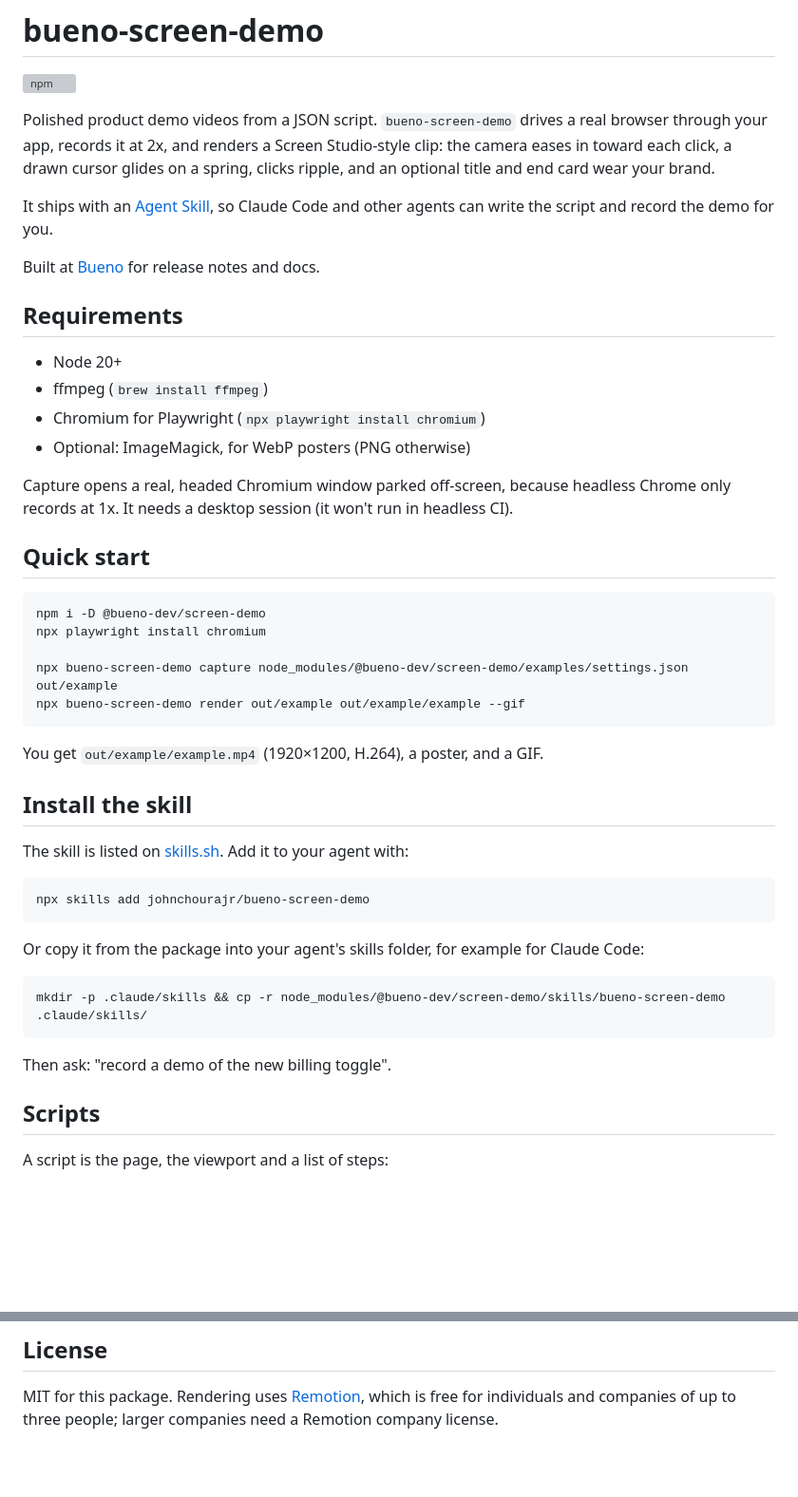
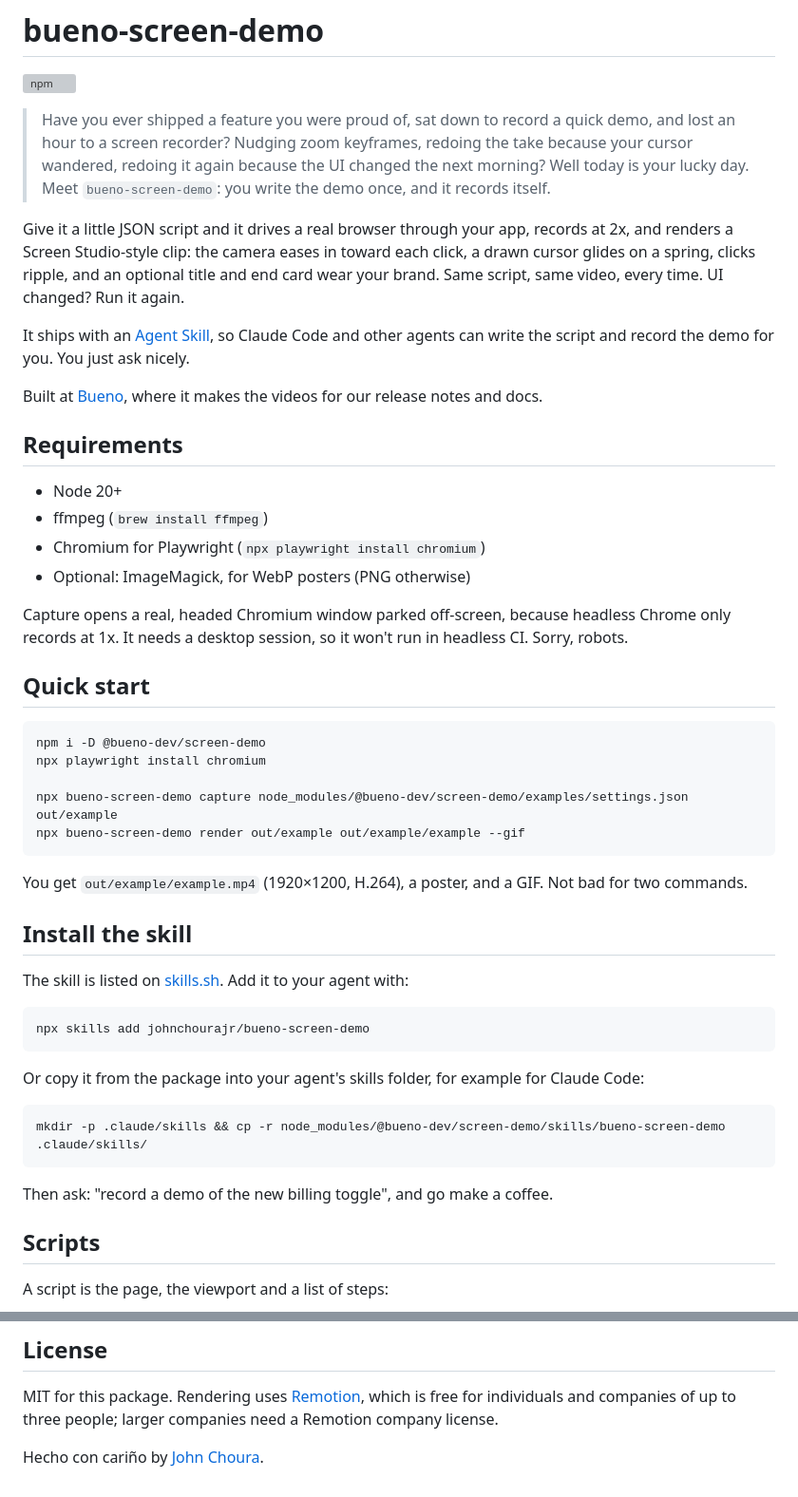
Before and after one commit to johnchourajr/bueno-demo, a Markdown page: README.md, 2 parts joined by grey strips. Shown at 95% size. Drawn GitHub-style; blank space fills up the shorter version; grey boxes are pictures that could not be loaded.

Commit message:
docs(readme): give it John's voice
A friendlier opener in the style of the Buen Font Installer README, a
few lighter lines through the setup, and a sign-off.

Co-Authored-By: Claude Opus 5.5 <noreply@anthropic.com>

````diff
--- a/README.md
+++ b/README.md
@@ -2,11 +2,13 @@
 
 [![npm](https://img.shields.io/npm/v/@bueno-dev/screen-demo)](https://www.npmjs.com/package/@bueno-dev/screen-demo)
 
-Polished product demo videos from a JSON script. `bueno-screen-demo` drives a real browser through your app, records it at 2x, and renders a Screen Studio-style clip: the camera eases in toward each click, a drawn cursor glides on a spring, clicks ripple, and an optional title and end card wear your brand.
+> Have you ever shipped a feature you were proud of, sat down to record a quick demo, and lost an hour to a screen recorder? Nudging zoom keyframes, redoing the take because your cursor wandered, redoing it again because the UI changed the next morning? Well today is your lucky day. Meet `bueno-screen-demo`: you write the demo once, and it records itself.
 
-It ships with an [Agent Skill](skills/bueno-screen-demo/SKILL.md), so Claude Code and other agents can write the script and record the demo for you.
+Give it a little JSON script and it drives a real browser through your app, records at 2x, and renders a Screen Studio-style clip: the camera eases in toward each click, a drawn cursor glides on a spring, clicks ripple, and an optional title and end card wear your brand. Same script, same video, every time. UI changed? Run it again.
 
-Built at [Bueno](https://bueno.fund) for release notes and docs.
+It ships with an [Agent Skill](skills/bueno-screen-demo/SKILL.md), so Claude Code and other agents can write the script and record the demo for you. You just ask nicely.
+
+Built at [Bueno](https://bueno.fund), where it makes the videos for our release notes and docs.
 
 ## Requirements
 
@@ -15,7 +17,7 @@ Built at [Bueno](https://bueno.fund) for release notes and docs.
 - Chromium for Playwright (`npx playwright install chromium`)
 - Optional: ImageMagick, for WebP posters (PNG otherwise)
 
-Capture opens a real, headed Chromium window parked off-screen, because headless Chrome only records at 1x. It needs a desktop session (it won't run in headless CI).
+Capture opens a real, headed Chromium window parked off-screen, because headless Chrome only records at 1x. It needs a desktop session, so it won't run in headless CI. Sorry, robots.
 
 ## Quick start
 
@@ -27,7 +29,7 @@ npx bueno-screen-demo capture node_modules/@bueno-dev/screen-demo/examples/setti
 npx bueno-screen-demo render out/example out/example/example --gif
 ```
 
-You get `out/example/example.mp4` (1920×1200, H.264), a poster, and a GIF.
+You get `out/example/example.mp4` (1920×1200, H.264), a poster, and a GIF. Not bad for two commands.
 
 ## Install the skill
 
@@ -43,7 +45,7 @@ Or copy it from the package into your agent's skills folder, for example for Cla
 mkdir -p .claude/skills && cp -r node_modules/@bueno-dev/screen-demo/skills/bueno-screen-demo .claude/skills/
 ```
 
-Then ask: "record a demo of the new billing toggle".
+Then ask: "record a demo of the new billing toggle", and go make a coffee.
 
 ## Scripts
 
@@ -141,3 +143,5 @@ A brand file (paths relative to it):
 ## License
 
 MIT for this package. Rendering uses [Remotion](https://www.remotion.dev/license), which is free for individuals and companies of up to three people; larger companies need a Remotion company license.
+
+Hecho con cariño by [John Choura](https://john.design).
````
